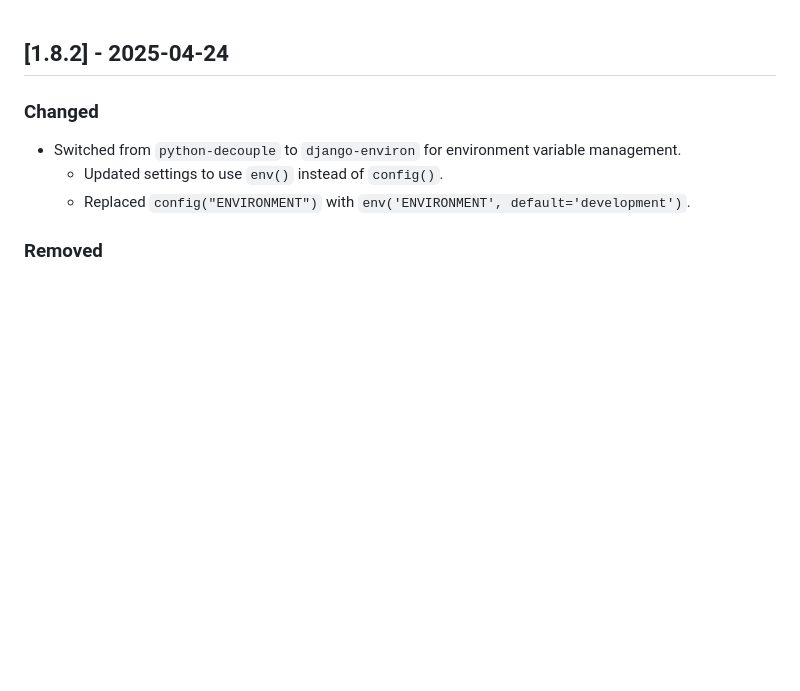
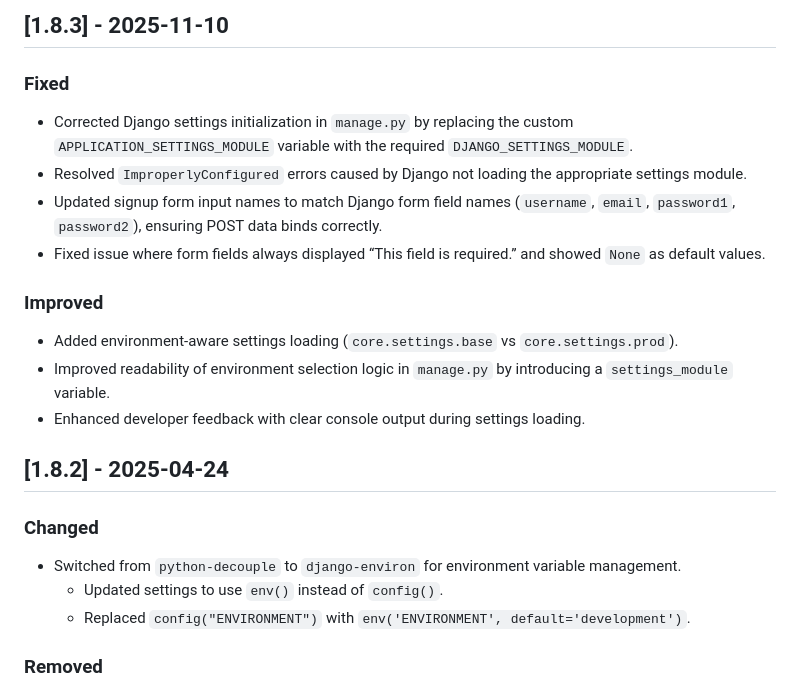
Before and after one commit to rlanier-webdev/django-todo, a Markdown page: CHANGELOG.md, the part around the change. GitHub-like rendering; blank space fills up the shorter version.

Commit message:
update changelog

```diff
--- a/CHANGELOG.md
+++ b/CHANGELOG.md
@@ -1,3 +1,16 @@
+## [1.8.3] - 2025-11-10
+### Fixed
+- Corrected Django settings initialization in `manage.py` by replacing the custom `APPLICATION_SETTINGS_MODULE` variable with the required `DJANGO_SETTINGS_MODULE`.
+- Resolved `ImproperlyConfigured` errors caused by Django not loading the appropriate settings module.
+- Updated signup form input names to match Django form field names (`username`, `email`, `password1`, `password2`), ensuring POST data binds correctly.
+- Fixed issue where form fields always displayed “This field is required.” and showed `None` as default values.
+
+### Improved
+- Added environment-aware settings loading (`core.settings.base` vs `core.settings.prod`).
+- Improved readability of environment selection logic in `manage.py` by introducing a `settings_module` variable.
+- Enhanced developer feedback with clear console output during settings loading.
+
+
 ## [1.8.2] - 2025-04-24
 ### Changed
 - Switched from `python-decouple` to `django-environ` for environment variable management.
```
